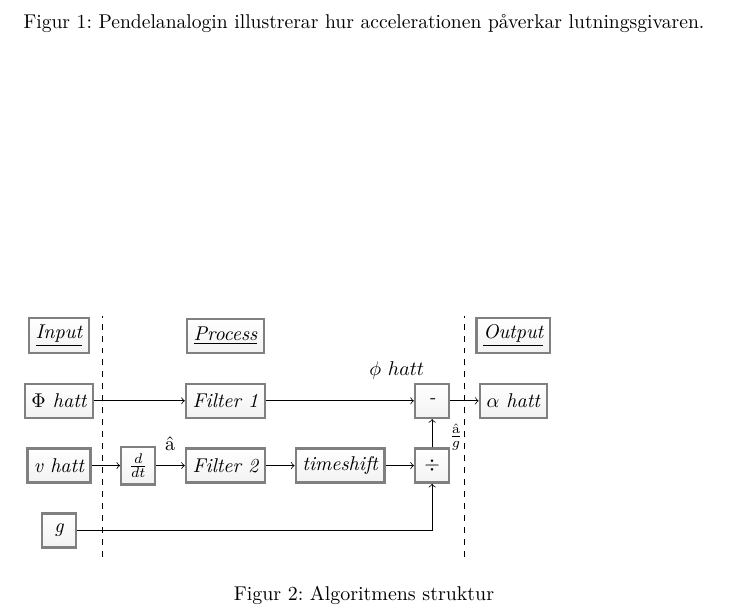
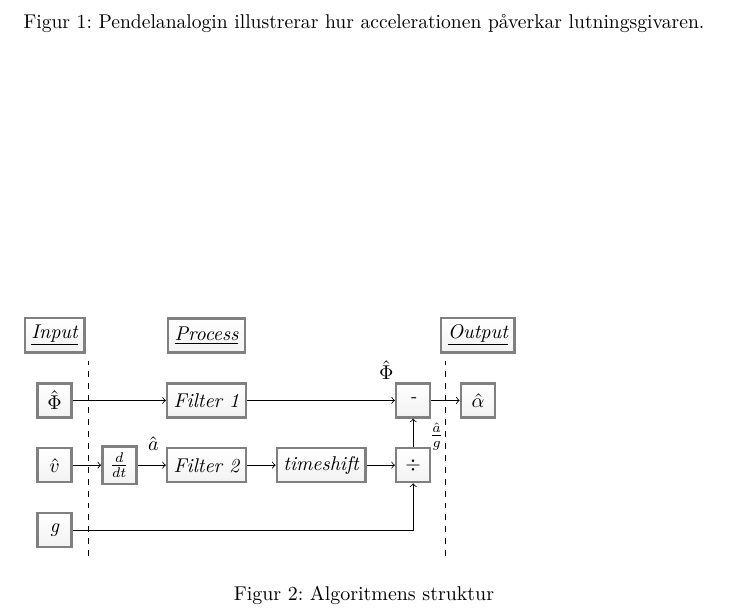
Before and after one commit to W-johansson/Gymnasiearbete, a LaTeX document (projektplan.tex, which reads inledning.tex): part of page 3 of 11, cut so that both start at the same text. Compiled offline with pdfLaTeX.

Commit message:
Fixade hattarna i bilden

```diff
--- a/inledning.tex
+++ b/inledning.tex
@@ -81,8 +81,8 @@ och använder geometriska samband mellan dem.
 %Figur om hur algoritmen fungerar
 \begin{figure}
 \begin{tikzpicture}[nonterminal/.style={rectangle,minimum size=6mm,very thick,draw=black!50, top color=white, bottom color=black!5, font=\itshape}, node distance=5mm]
-	\node (ui1) [nonterminal] {$\Phi$ hatt};
-	\node (ui2) [nonterminal,below=of ui1] {v hatt};
+	\node (ui1) [nonterminal] {$\hat{\Phi }$};
+	\node (ui2) [nonterminal,below=of ui1] {$\hat{v}$};
 	\node (ui3) [nonterminal,below=of ui2] {g};
 	\node (ui4) [nonterminal,above=of ui1] {\underline{Input}};
 	\node (ui7) [nonterminal,right=of ui2] {$ \frac{d}{dt} $};
@@ -92,19 +92,19 @@ och använder geometriska samband mellan dem.
 	\node (ui9) [nonterminal,right=of ui8] {timeshift};
 	\node (ui10) [nonterminal,right=of ui9] {$\div$};
 	\node (ui6) [nonterminal,above=of ui10] {-};
-	\node (ui11) [nonterminal,right=of ui6] {$\alpha$ hatt};
+	\node (ui11) [nonterminal,right=of ui6] {$\hat{\alpha}$};
 	\node (ui12) [nonterminal,above=of ui11] {\underline{Output}};
 		\path (ui1) edge[->] (ui5);
-		\path (ui5) edge[->] (ui6) ($(5.2,0.5)!0.5!(5.5,0)$) node[above right] {$\phi$ $hatt$};
+		\path (ui5) edge[->] (ui6) ($(5.7,0.5)!0.5!(5.5,0)$) node[above right] {$\hat{\Phi}$};
 		\path (ui2) edge[->] (ui7);
 		\path (ui7) edge[->] (ui8);
 		\path (ui8) edge[->] (ui9);
-		\path (ui9) edge[->] (ui10) ($(3.5,-4.0)!0.5!(0,2)$) node[above right] {$â$};
-		\path (ui10) edge[->] (ui6) ($(6.53,-4.0)!0.5!(7,2)$) node[above right] {$\frac{â}{g}$};
+		\path (ui9) edge[->] (ui10) ($(3.05,-4.0)!0.5!(0,2)$) node[above right] {$\hat{a}$};
+		\path (ui10) edge[->] (ui6) ($(6.0,-4.0)!0.5!(7,2)$) node[above right] {$\frac{\hat{a}}{g}$};
 		\path (ui6) edge[->] (ui11);
 			\draw [->] ($ (ui3.east) $) -| ($ (ui10.south)  $);
-			\draw[dashed] (0.77,-2.75) -- (0.77, 1.5);
-			\draw[dashed] (7.15,-2.75) -- (7.15, 1.5);
+			\draw[dashed] (0.6,-2.75) -- (0.6, 0.7);
+			\draw[dashed] (6.9,-2.75) -- (6.9, 0.7);
 \end{tikzpicture}
 	\caption{Algoritmens struktur \label{fig:AlgoritmProcess}}
 \end{figure}
```
